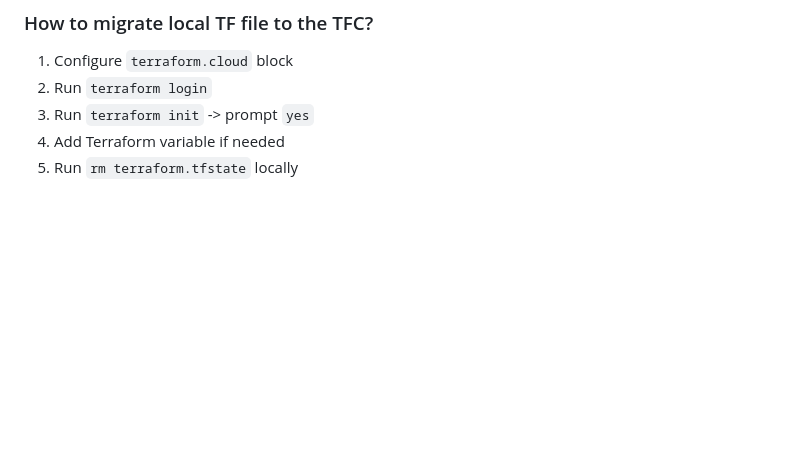
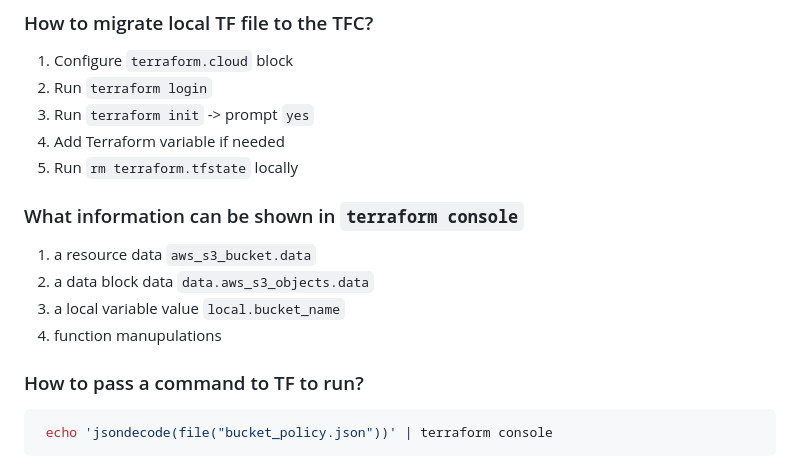
Before and after one commit to mikalai-hryb/notes, a Markdown page: terraform.md, the part around the change. GitHub-like rendering; blank space fills up the shorter version.

Commit message:
update terraform with CLI: Console tutorial

````diff
--- a/terraform.md
+++ b/terraform.md
@@ -623,3 +623,16 @@ NOTE: now TF does not overwrite the state file as part of `plan` or `apply`! It
 3) Run `terraform init` -> prompt `yes`
 4) Add Terraform variable if needed
 5) Run `rm terraform.tfstate` locally
+
+### What information can be shown in `terraform console`
+
+1) a resource data `aws_s3_bucket.data`
+2) a data block data `data.aws_s3_objects.data`
+3) a local variable value `local.bucket_name`
+4) function manupulations
+
+### How to pass a command to TF to run?
+
+```bash
+ echo 'jsondecode(file("bucket_policy.json"))' | terraform console
+```
````
